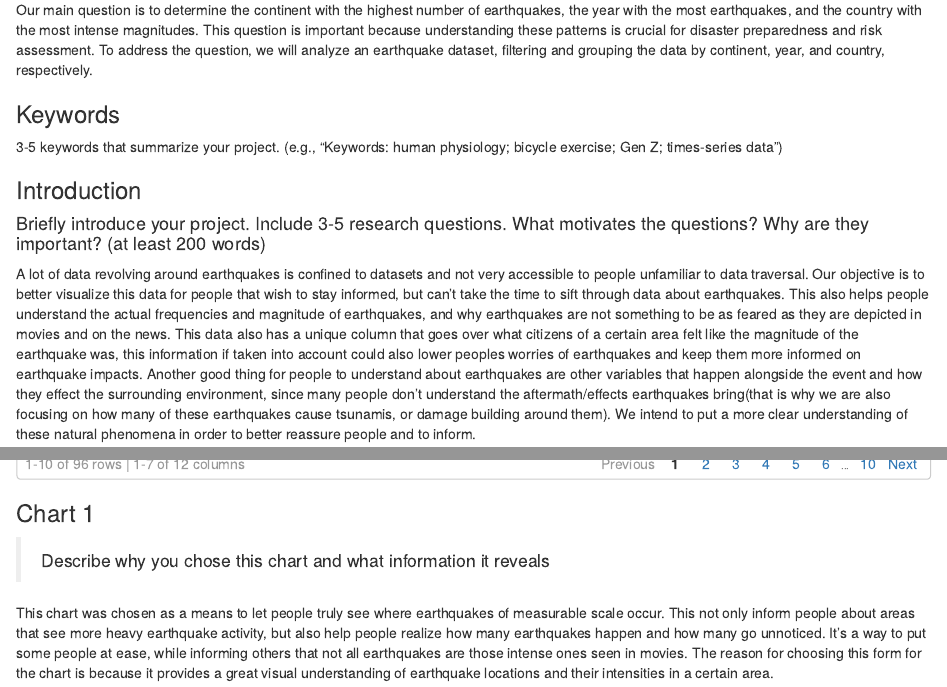
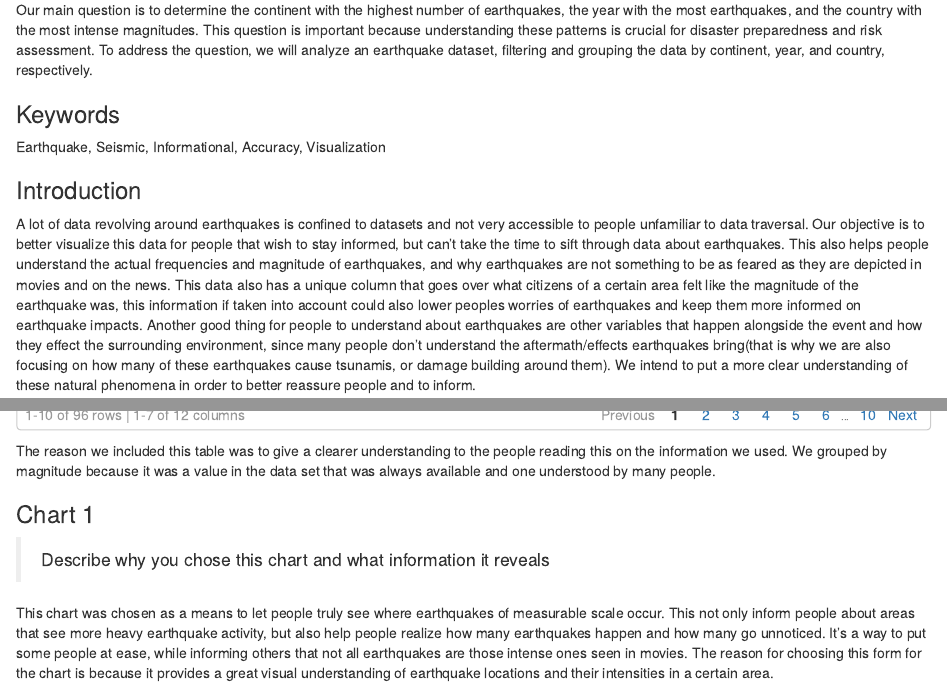
Before and after one commit to info-201b-sp23/exploratory-analysis-Ncumic, an R Markdown document (index.Rmd): the page in a window 1100 px wide, from 320 px down, and a second part further down, joined at a grey line. Rendered offline with R 4.5, knitr and Pandoc, with nearby package versions.

Commit message:
finished index file

````diff
--- a/index.Rmd
+++ b/index.Rmd
@@ -20,12 +20,10 @@ Our main question is to determine the continent with the highest number of earth
 
 ### Keywords
 
-3-5 keywords that summarize your project.
-(e.g., "Keywords: human physiology; bicycle exercise; Gen Z; times-series data")
+Earthquake, Seismic, Informational, Accuracy, Visualization
 
 ### Introduction
 
-#### Briefly introduce your project.  Include 3-5 research questions. What motivates the questions? Why are they important? (at least 200 words)
 
 A lot of data revolving around earthquakes is confined to datasets and not very accessible to people unfamiliar to data traversal. Our objective is to better visualize this data for people that wish to stay informed, but can’t take the time to sift through data about earthquakes. This also helps people understand the actual frequencies and magnitude of earthquakes, and why earthquakes are not something to be as feared as they are depicted in movies and on the news. This data also has a unique column that goes over what citizens of a certain area felt like the magnitude of the earthquake was, this information if taken into account could also lower peoples worries of earthquakes and keep them more informed on earthquake impacts. Another good thing for people to understand about earthquakes are other variables that happen alongside the event and how they effect the surrounding environment, since many people don’t understand the aftermath/effects earthquakes bring(that is why we are also focusing on how many of these earthquakes cause tsunamis, or damage building around them). We intend to put a more clear understanding of these natural phenomena in order to better reassure people and to inform.
 
@@ -118,6 +115,6 @@ Include a table of aggregate information
 ```{r echo=FALSE, message=FALSE, code=readLines("Table.R"), paged.print=TRUE}
 ```
-
+The reason we included this table was to give a clearer understanding to the people reading this on the information we used. We grouped by magnitude because it was a value in the data set that was always available and one understood by many people.
 
 ### Chart 1
 
````
Also changed, not shown: index.Rmd (1 more changed lines).
